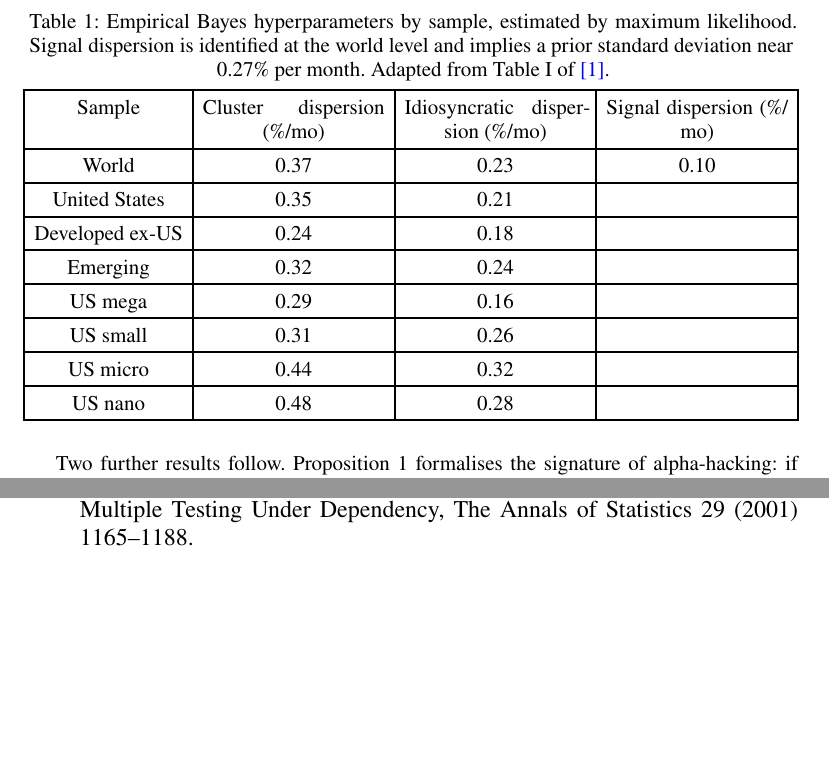
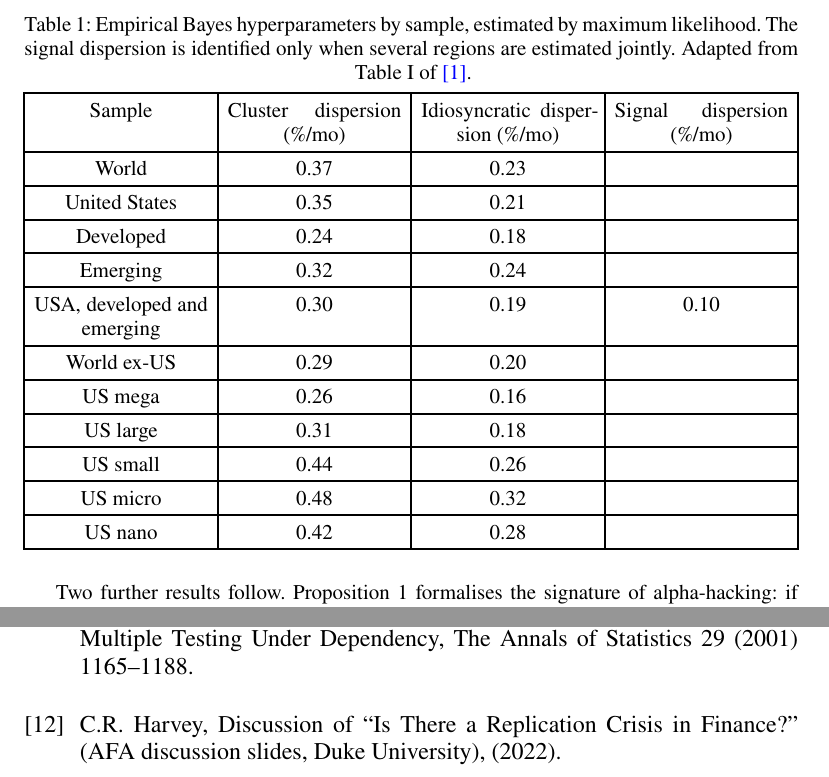
Before and after one commit to Aidas-dev/Replication-Crisis-Finance, a Typst document (report.typ): two parts of pages 4 and 10 of 10, joined at a grey line, cut so that both start at the same text, the shorter picture padded with empty space. The pictures show the PDF file report.pdf that the author committed with the source.

Commit message:
Fix hyperparameter table and close review gaps
Correct the cluster dispersion column in Table I and add the two missing
samples, so the values match the published table. Replace the author email
placeholder, cite Harvey's discussion slides for the sensitivity table and
correct the prior standard deviation sentence. Fix the simulation wording
on slide 5. Add README and gitignore for the local text extracts and the
superseded draft. Rebuild both PDFs.

```diff
--- a/report.typ
+++ b/report.typ
@@ -73,23 +73,26 @@ The shrinkage factor $kappa$ lies in $(0,1)$: it approaches one when the signal
 
 The design has a practical advantage over frequentist corrections. Benjamini and Yekutieli control the false discovery rate by inflating p-values uniformly, which costs power everywhere (@benjamini2001control). The Bayesian posterior shrinks each factor according to its own precision, so it gives up little power when genuine factors are common and shrinks hard when they are rare. JKP estimate the hyperparameters by maximum likelihood from the cross-section of factors, giving EB-Region, which learns a prior within a region, and EB-All, which pools information across regions.
 
-Table @tab:hyper reports the estimated dispersions. The world cluster dispersion is 0.37\% per month and the idiosyncratic dispersion is 0.23\%. The signal dispersion implies a prior standard deviation near 0.27\% per month, which sets the scale of what counts as a plausible factor.
+Table @tab:hyper reports the estimated dispersions. The world cluster dispersion is 0.37\% per month and the idiosyncratic dispersion is 0.23\%. The two dispersions combine into a prior standard deviation of $sqrt(0.37^2 + 0.23^2) = 0.44\%$ per month, which sets the scale of what counts as a plausible factor.
 
 #figure(
   table(
     columns: 4,
     table.header([Sample], [Cluster dispersion (\%/mo)], [Idiosyncratic dispersion (\%/mo)], [Signal dispersion (\%/mo)]),
-    [World], [0.37], [0.23], [0.10],
+    [World], [0.37], [0.23], [],
     [United States], [0.35], [0.21], [],
-    [Developed ex-US], [0.24], [0.18], [],
+    [Developed], [0.24], [0.18], [],
     [Emerging], [0.32], [0.24], [],
-    [US mega], [0.29], [0.16], [],
-    [US small], [0.31], [0.26], [],
-    [US micro], [0.44], [0.32], [],
-    [US nano], [0.48], [0.28], [],
+    [USA, developed and emerging], [0.30], [0.19], [0.10],
+    [World ex-US], [0.29], [0.20], [],
+    [US mega], [0.26], [0.16], [],
+    [US large], [0.31], [0.18], [],
+    [US small], [0.44], [0.26], [],
+    [US micro], [0.48], [0.32], [],
+    [US nano], [0.42], [0.28], [],
   ),
   kind: table,
-  caption: [Empirical Bayes hyperparameters by sample, estimated by maximum likelihood. Signal dispersion is identified at the world level and implies a prior standard deviation near 0.27\% per month. Adapted from Table I of @jensen2023replication.],
+  caption: [Empirical Bayes hyperparameters by sample, estimated by maximum likelihood. The signal dispersion is identified only when several regions are estimated jointly. Adapted from Table I of @jensen2023replication.],
 ) <tab:hyper>
 
 Two further results follow. Proposition 1 formalises the signature of alpha-hacking: if authors mine data, the slope of out-of-sample alphas on in-sample alphas falls below the Bayesian benchmark near 0.9 and the intercept turns negative. The remaining propositions extend the framework to correlated evidence across factors and to a multilevel model that loads each alpha on cluster and theme effects.
```
Also changed, not shown: refs.bib (+2 -3 lines), slides.typ (+1 -1 lines), README.md (added), report.pdf, slides.pdf, report.typ (8 more changed lines), 1 other file.
